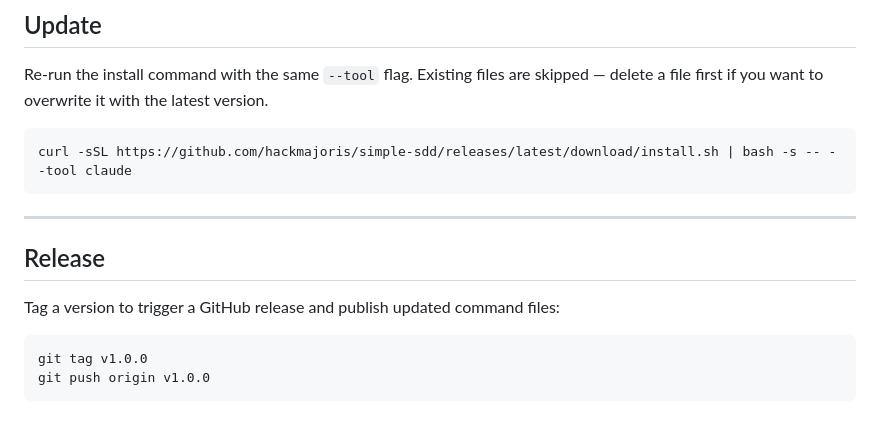
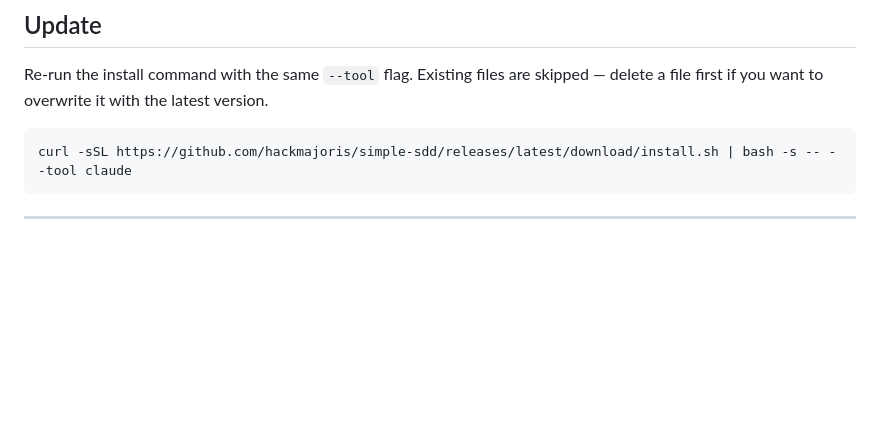
Before and after one commit to hackmajoris/simple-sdd, a Markdown page: README.md, the part around the change. Drawn GitHub-style; blank space fills up the shorter version.

Commit message:
docs: update README

````diff
--- a/README.md
+++ b/README.md
@@ -514,12 +514,3 @@ curl -sSL https://github.com/hackmajoris/simple-sdd/releases/latest/download/ins
 ```
 
 ---
-
-## Release
-
-Tag a version to trigger a GitHub release and publish updated command files:
-
-```bash
-git tag v1.0.0
-git push origin v1.0.0
-```
````
